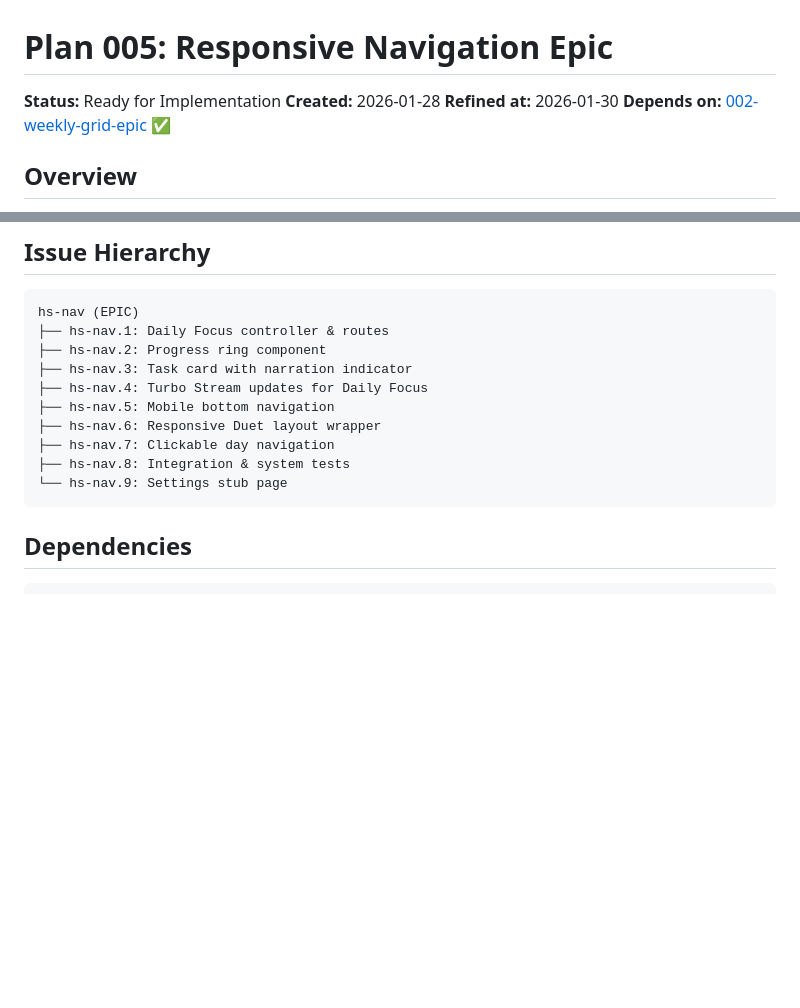
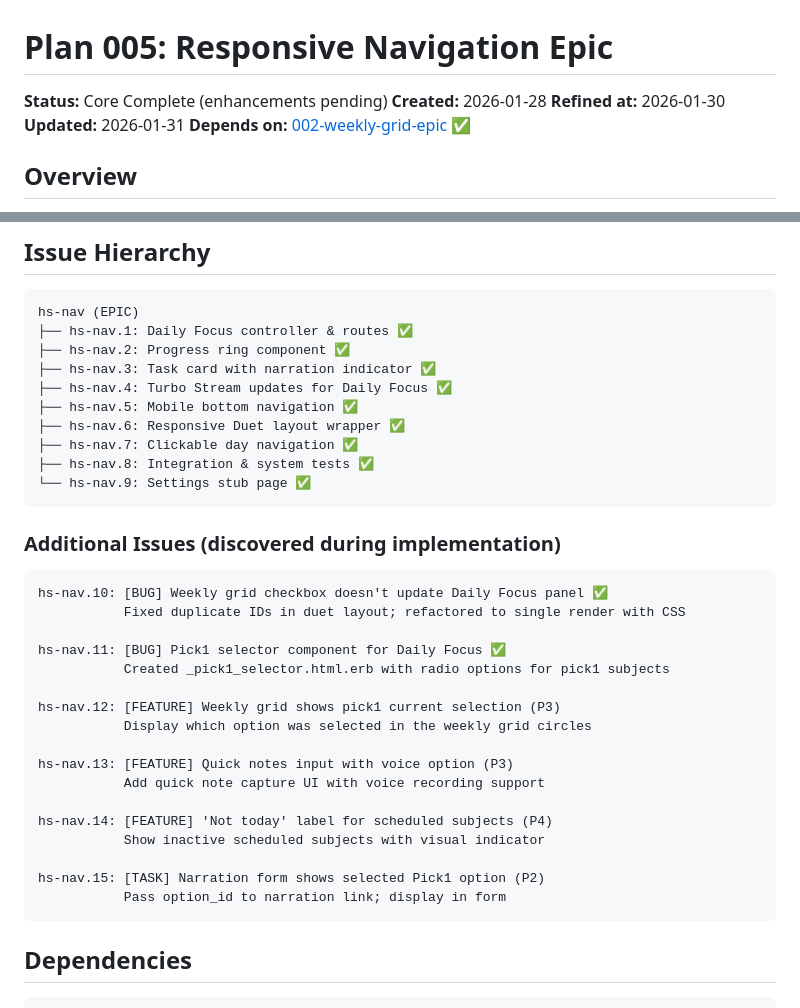
Before and after one commit to zainfathoni/homeschooling, a Markdown page: docs/plans/005-responsive-nav-epic.md, 2 parts joined by grey strips. GitHub-like rendering; blank space fills up the shorter version.

Commit message:
Update 005-responsive-nav-epic.md with implementation status
- Mark core tasks (1-9) as complete
- Document additional issues discovered during implementation (10-15)
- Update status to 'Core Complete (enhancements pending)'

Amp-Thread-ID: https://ampcode.com/threads/T-019c111b-8bc6-71fc-be6f-42135285e0b5
Co-authored-by: Amp <amp@ampcode.com>

````diff
--- a/docs/plans/005-responsive-nav-epic.md
+++ b/docs/plans/005-responsive-nav-epic.md
@@ -1,8 +1,9 @@
 # Plan 005: Responsive Navigation Epic
 
-**Status:** Ready for Implementation
+**Status:** Core Complete (enhancements pending)
 **Created:** 2026-01-28
 **Refined at:** 2026-01-30
+**Updated:** 2026-01-31
 **Depends on:** [002-weekly-grid-epic](002-weekly-grid-epic.md) ✅
 
 ## Overview
@@ -324,15 +325,37 @@ Create placeholder Settings page for bottom navigation.
 
 ```txt
 hs-nav (EPIC)
-├── hs-nav.1: Daily Focus controller & routes
-├── hs-nav.2: Progress ring component
-├── hs-nav.3: Task card with narration indicator
-├── hs-nav.4: Turbo Stream updates for Daily Focus
-├── hs-nav.5: Mobile bottom navigation
-├── hs-nav.6: Responsive Duet layout wrapper
-├── hs-nav.7: Clickable day navigation
-├── hs-nav.8: Integration & system tests
-└── hs-nav.9: Settings stub page
+├── hs-nav.1: Daily Focus controller & routes ✅
+├── hs-nav.2: Progress ring component ✅
+├── hs-nav.3: Task card with narration indicator ✅
+├── hs-nav.4: Turbo Stream updates for Daily Focus ✅
+├── hs-nav.5: Mobile bottom navigation ✅
+├── hs-nav.6: Responsive Duet layout wrapper ✅
+├── hs-nav.7: Clickable day navigation ✅
+├── hs-nav.8: Integration & system tests ✅
+└── hs-nav.9: Settings stub page ✅
+```
+
+### Additional Issues (discovered during implementation)
+
+```txt
+hs-nav.10: [BUG] Weekly grid checkbox doesn't update Daily Focus panel ✅
+           Fixed duplicate IDs in duet layout; refactored to single render with CSS
+
+hs-nav.11: [BUG] Pick1 selector component for Daily Focus ✅
+           Created _pick1_selector.html.erb with radio options for pick1 subjects
+
+hs-nav.12: [FEATURE] Weekly grid shows pick1 current selection (P3)
+           Display which option was selected in the weekly grid circles
+
+hs-nav.13: [FEATURE] Quick notes input with voice option (P3)
+           Add quick note capture UI with voice recording support
+
+hs-nav.14: [FEATURE] 'Not today' label for scheduled subjects (P4)
+           Show inactive scheduled subjects with visual indicator
+
+hs-nav.15: [TASK] Narration form shows selected Pick1 option (P2)
+           Pass option_id to narration link; display in form
 ```
 
 ## Dependencies
````
